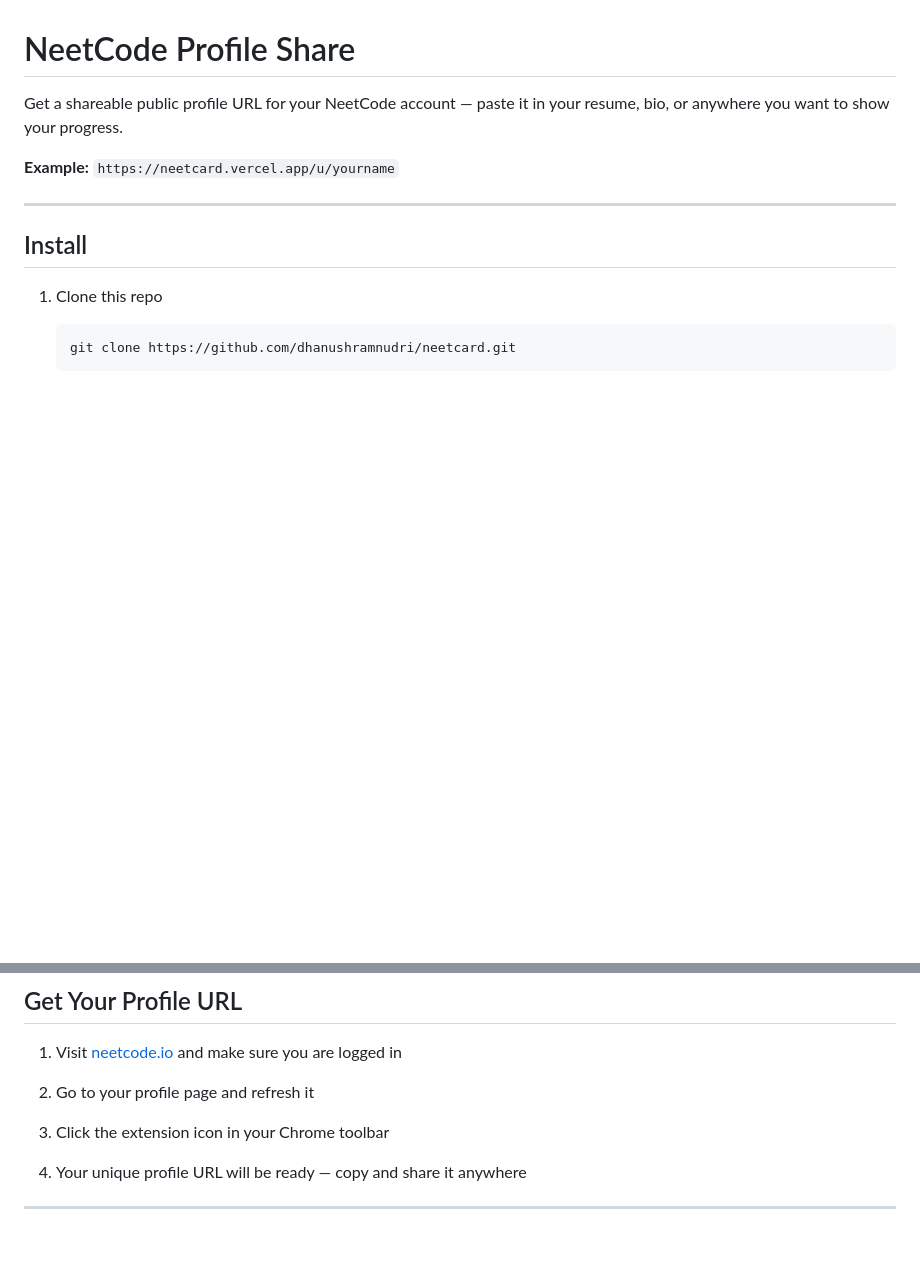
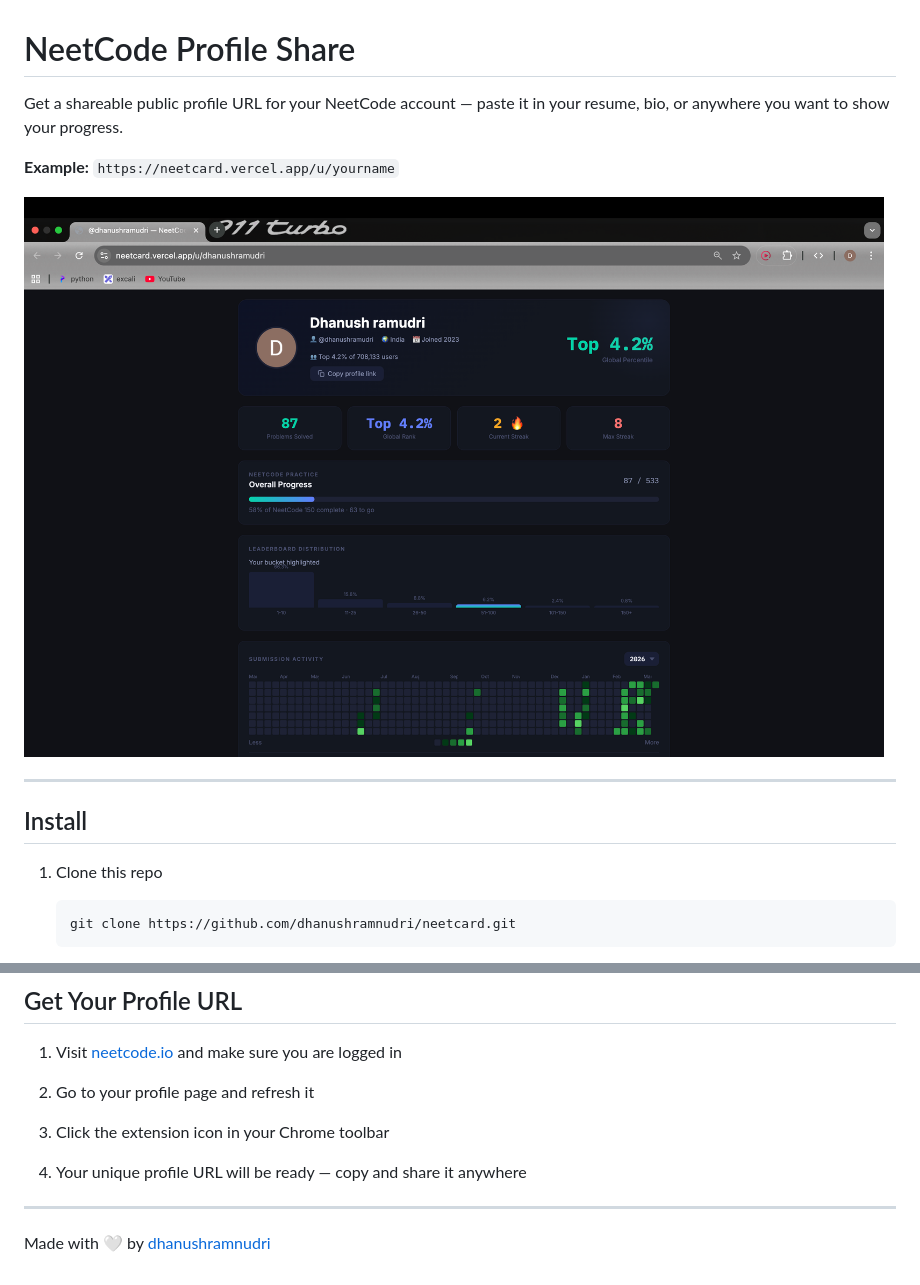
Before and after one commit to dhanushramudri/neetcode-profile-extension, a Markdown page: Readme.md, 2 parts joined by grey strips. GitHub-like rendering; pictures changed too: screenshot.png (added); blank space fills up the shorter version.

```diff
--- a/Readme.md
+++ b/Readme.md
@@ -3,6 +3,8 @@
 Get a shareable public profile URL for your NeetCode account — paste it in your resume, bio, or anywhere you want to show your progress.
 
 **Example:** `https://neetcard.vercel.app/u/yourname`
+
+![NeetCard Profile Preview](screenshot.png)
 
 ---
 
@@ -36,3 +38,5 @@ Get a shareable public profile URL for your NeetCode account — paste it in you
 4. Your unique profile URL will be ready — copy and share it anywhere
 
 ---
+
+Made with 🤍 by [dhanushramnudri](https://github.com/dhanushramnudri)
```
